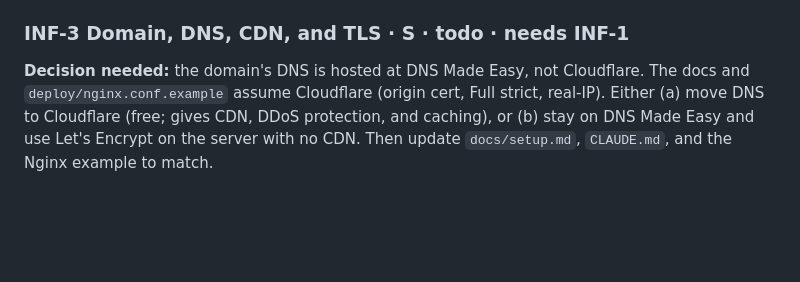
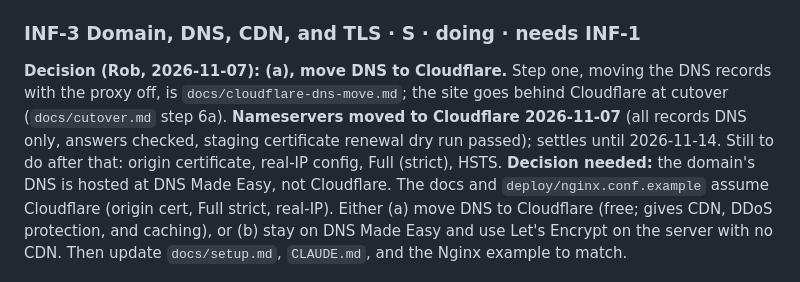
Before and after one commit to runrobrun/PellaNazareneSite, a Markdown page: docs/backlog.md, the part around the change. Rendered like a GitHub page; blank space fills up the shorter version.

```diff
--- a/docs/backlog.md
+++ b/docs/backlog.md
@@ -37,7 +37,8 @@ Separate staging environment on the same Linode, isolated from production.
 - Script to refresh staging from production: DB copy with `wp search-replace` of the URL, uploads sync, and scrubbing of user emails and form entries.
 - Documented in `docs/setup.md` and `docs/runbook.md`.
 
-### INF-3 Domain, DNS, CDN, and TLS · S · todo · needs INF-1
+### INF-3 Domain, DNS, CDN, and TLS · S · doing · needs INF-1
+**Decision (Rob, 2026-11-07): (a), move DNS to Cloudflare.** Step one, moving the DNS records with the proxy off, is `docs/cloudflare-dns-move.md`; the site goes behind Cloudflare at cutover (`docs/cutover.md` step 6a). **Nameservers moved to Cloudflare 2026-11-07** (all records DNS only, answers checked, staging certificate renewal dry run passed); settles until 2026-11-14. Still to do after that: origin certificate, real-IP config, Full (strict), HSTS.
 **Decision needed:** the domain's DNS is hosted at DNS Made Easy, not Cloudflare. The docs and `deploy/nginx.conf.example` assume Cloudflare (origin cert, Full strict, real-IP). Either (a) move DNS to Cloudflare (free; gives CDN, DDoS protection, and caching), or (b) stay on DNS Made Easy and use Let's Encrypt on the server with no CDN. Then update `docs/setup.md`, `CLAUDE.md`, and the Nginx example to match.
 - Cloudflare in front, origin certificate installed, SSL mode Full (strict).
 - Nginx real-IP config for Cloudflare (`cloudflare-realip.conf`).
```
Also changed, not shown: docs/cloudflare-dns-move.md (added, +115 -0 lines), docs/cutover.md (+2 -2 lines).
